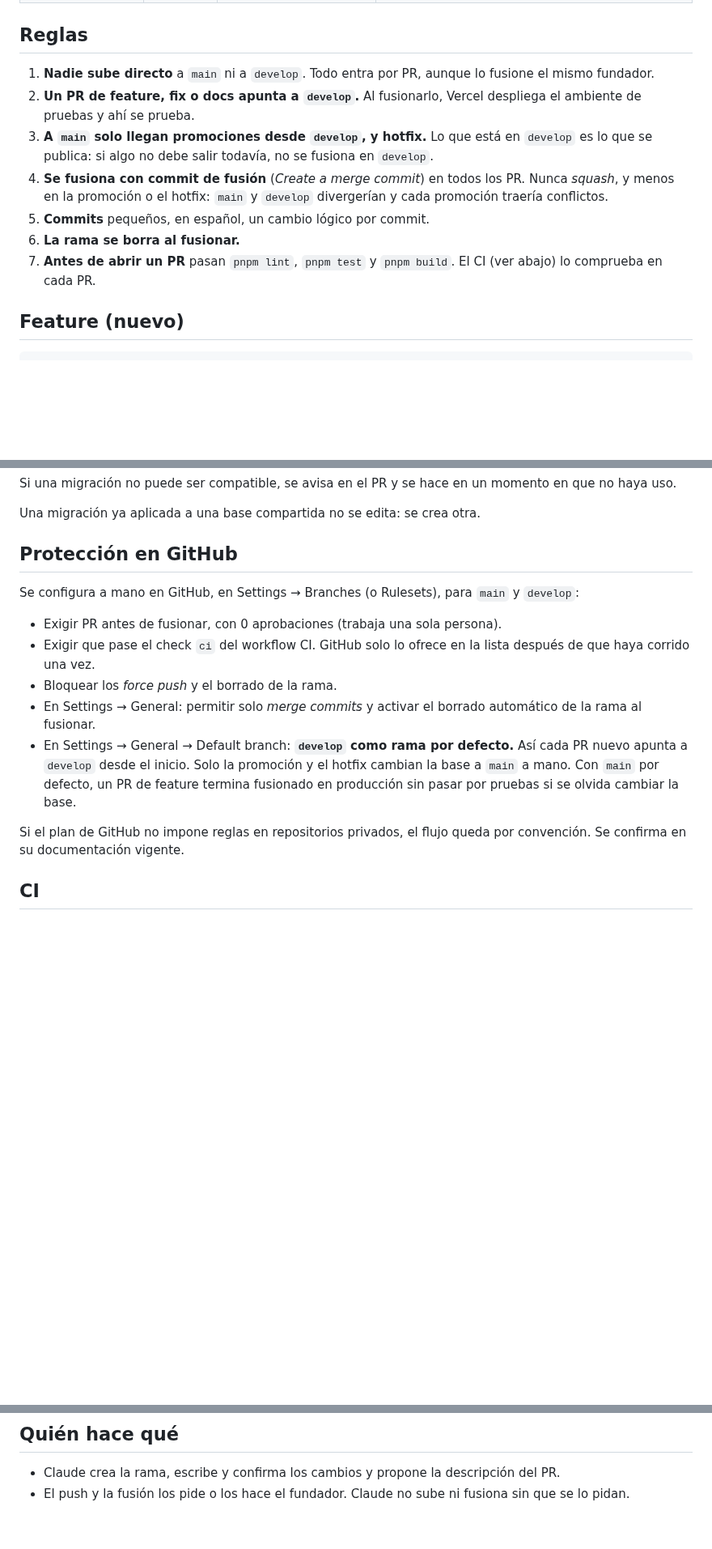
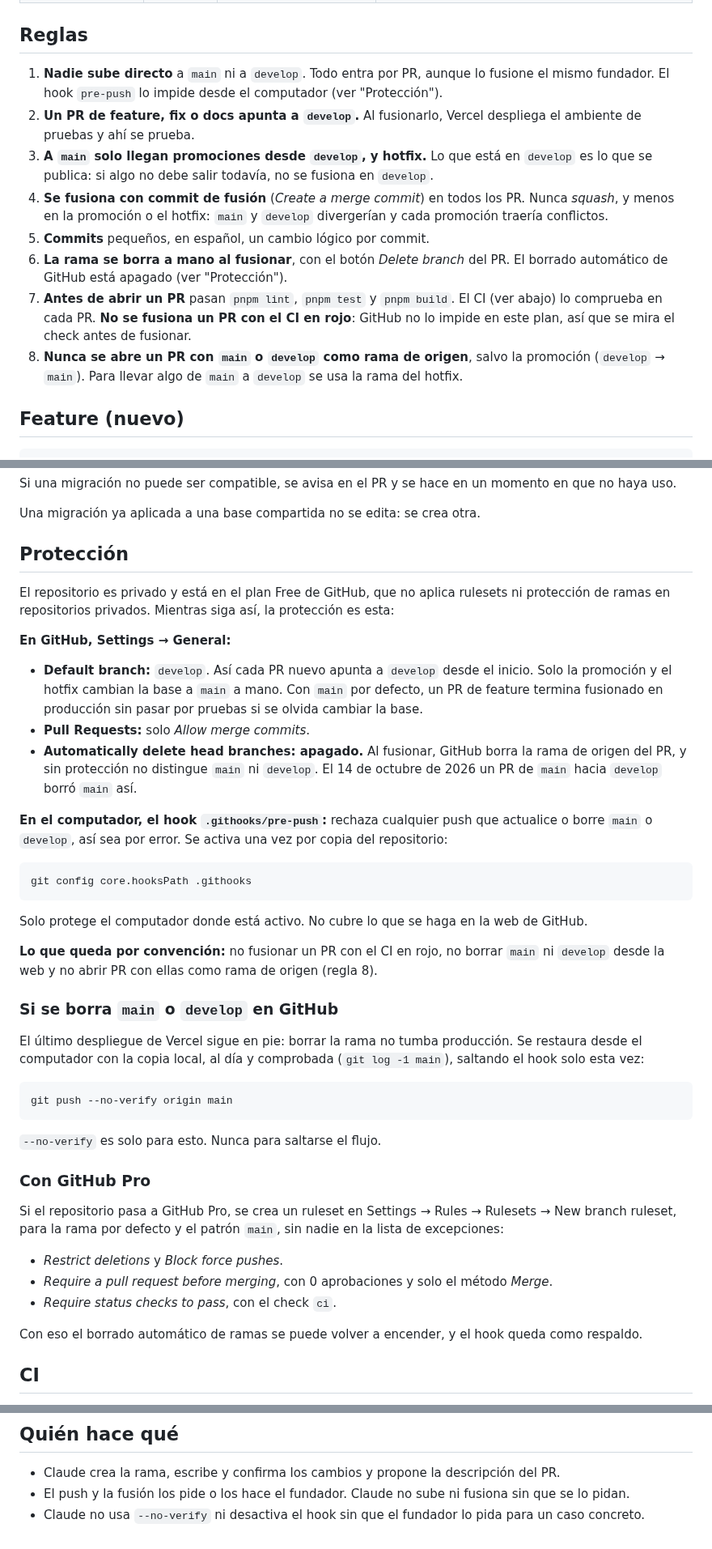
Before and after one commit to jpguarin/arrendi, a Markdown page: docs/flujo-de-trabajo-git.md, 3 parts joined by grey strips. Shown at 81% size. Rendered like a GitHub page; blank space fills up the shorter version.

Commit message:
docs: protección sin rulesets y cómo restaurar main o develop
Co-Authored-By: Claude Opus 5.5 <noreply@anthropic.com>

````diff
--- a/docs/flujo-de-trabajo-git.md
+++ b/docs/flujo-de-trabajo-git.md
@@ -27,13 +27,14 @@ docs/<nombre> ──PR──►    │                          │
 
 ## Reglas
 
-1. **Nadie sube directo** a `main` ni a `develop`. Todo entra por PR, aunque lo fusione el mismo fundador.
+1. **Nadie sube directo** a `main` ni a `develop`. Todo entra por PR, aunque lo fusione el mismo fundador. El hook `pre-push` lo impide desde el computador (ver "Protección").
 2. **Un PR de feature, fix o docs apunta a `develop`.** Al fusionarlo, Vercel despliega el ambiente de pruebas y ahí se prueba.
 3. **A `main` solo llegan promociones desde `develop`, y hotfix.** Lo que está en `develop` es lo que se publica: si algo no debe salir todavía, no se fusiona en `develop`.
 4. **Se fusiona con commit de fusión** (*Create a merge commit*) en todos los PR. Nunca *squash*, y menos en la promoción o el hotfix: `main` y `develop` divergerían y cada promoción traería conflictos.
 5. **Commits** pequeños, en español, un cambio lógico por commit.
-6. **La rama se borra al fusionar.**
-7. **Antes de abrir un PR** pasan `pnpm lint`, `pnpm test` y `pnpm build`. El CI (ver abajo) lo comprueba en cada PR.
+6. **La rama se borra a mano al fusionar**, con el botón *Delete branch* del PR. El borrado automático de GitHub está apagado (ver "Protección").
+7. **Antes de abrir un PR** pasan `pnpm lint`, `pnpm test` y `pnpm build`. El CI (ver abajo) lo comprueba en cada PR. **No se fusiona un PR con el CI en rojo**: GitHub no lo impide en este plan, así que se mira el check antes de fusionar.
+8. **Nunca se abre un PR con `main` o `develop` como rama de origen**, salvo la promoción (`develop` → `main`). Para llevar algo de `main` a `develop` se usa la rama del hotfix.
 
 ## Feature (nuevo)
 
@@ -98,17 +104,45 @@ Si una migración no puede ser compatible, se avisa en el PR y se hace en un mom
 
 Una migración ya aplicada a una base compartida no se edita: se crea otra.
 
-## Protección en GitHub
+## Protección
 
-Se configura a mano en GitHub, en Settings → Branches (o Rulesets), para `main` y `develop`:
+El repositorio es privado y está en el plan Free de GitHub, que no aplica rulesets ni protección de ramas en repositorios privados. Mientras siga así, la protección es esta:
 
-- Exigir PR antes de fusionar, con 0 aprobaciones (trabaja una sola persona).
-- Exigir que pase el check `ci` del workflow CI. GitHub solo lo ofrece en la lista después de que haya corrido una vez.
-- Bloquear los *force push* y el borrado de la rama.
-- En Settings → General: permitir solo *merge commits* y activar el borrado automático de la rama al fusionar.
-- En Settings → General → Default branch: **`develop` como rama por defecto.** Así cada PR nuevo apunta a `develop` desde el inicio. Solo la promoción y el hotfix cambian la base a `main` a mano. Con `main` por defecto, un PR de feature termina fusionado en producción sin pasar por pruebas si se olvida cambiar la base.
+**En GitHub, Settings → General:**
 
-Si el plan de GitHub no impone reglas en repositorios privados, el flujo queda por convención. Se confirma en su documentación vigente.
+- **Default branch:** `develop`. Así cada PR nuevo apunta a `develop` desde el inicio. Solo la promoción y el hotfix cambian la base a `main` a mano. Con `main` por defecto, un PR de feature termina fusionado en producción sin pasar por pruebas si se olvida cambiar la base.
+- **Pull Requests:** solo *Allow merge commits*.
+- **Automatically delete head branches: apagado.** Al fusionar, GitHub borra la rama de origen del PR, y sin protección no distingue `main` ni `develop`. El 14 de octubre de 2026 un PR de `main` hacia `develop` borró `main` así.
+
+**En el computador, el hook `.githooks/pre-push`:** rechaza cualquier push que actualice o borre `main` o `develop`, así sea por error. Se activa una vez por copia del repositorio:
+
+```
+git config core.hooksPath .githooks
+```
+
+Solo protege el computador donde está activo. No cubre lo que se haga en la web de GitHub.
+
+**Lo que queda por convención:** no fusionar un PR con el CI en rojo, no borrar `main` ni `develop` desde la web y no abrir PR con ellas como rama de origen (regla 8).
+
+### Si se borra `main` o `develop` en GitHub
+
+El último despliegue de Vercel sigue en pie: borrar la rama no tumba producción. Se restaura desde el computador con la copia local, al día y comprobada (`git log -1 main`), saltando el hook solo esta vez:
+
+```
+git push --no-verify origin main
+```
+
+`--no-verify` es solo para esto. Nunca para saltarse el flujo.
+
+### Con GitHub Pro
+
+Si el repositorio pasa a GitHub Pro, se crea un ruleset en Settings → Rules → Rulesets → New branch ruleset, para la rama por defecto y el patrón `main`, sin nadie en la lista de excepciones:
+
+- *Restrict deletions* y *Block force pushes*.
+- *Require a pull request before merging*, con 0 aprobaciones y solo el método *Merge*.
+- *Require status checks to pass*, con el check `ci`.
+
+Con eso el borrado automático de ramas se puede volver a encender, y el hook queda como respaldo.
 
 ## CI
 
@@ -134,3 +168,4 @@ Para reproducirlo en local antes de abrir un PR: `pnpm lint && pnpm test && pnpm
 
 - Claude crea la rama, escribe y confirma los cambios y propone la descripción del PR.
 - El push y la fusión los pide o los hace el fundador. Claude no sube ni fusiona sin que se lo pidan.
+- Claude no usa `--no-verify` ni desactiva el hook sin que el fundador lo pida para un caso concreto.
````
Also changed, not shown: other parts of docs/flujo-de-trabajo-git.md (+7 -2 lines).
